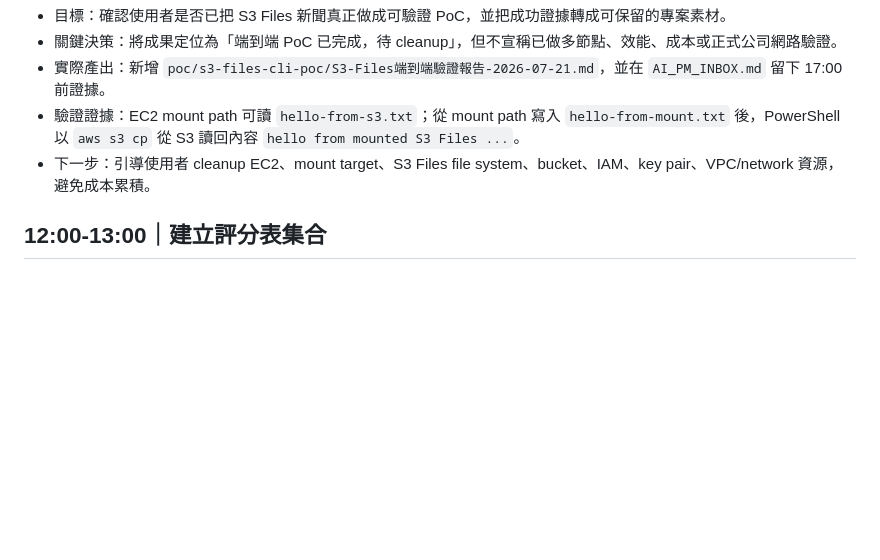
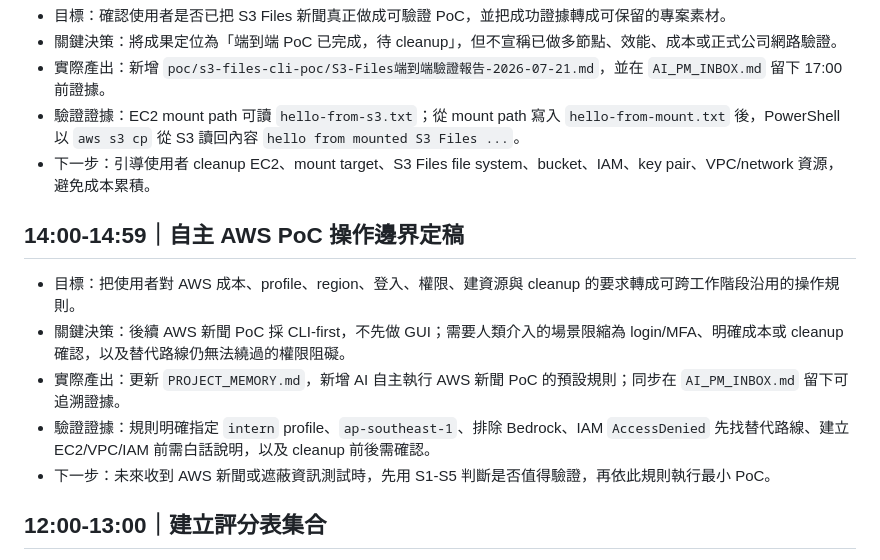
Before and after one commit to gt52bts-dotcom/internship-tech-radar, a Markdown page: ai-execution-trace/daily/2026-07-21.md, the part around the change. Rendered like a GitHub page; blank space fills up the shorter version.

Commit message:
Record autonomous AWS PoC rules

```diff
--- a/ai-execution-trace/daily/2026-07-21.md
+++ b/ai-execution-trace/daily/2026-07-21.md
@@ -43,6 +43,14 @@
 - 驗證證據：EC2 mount path 可讀 `hello-from-s3.txt`；從 mount path 寫入 `hello-from-mount.txt` 後，PowerShell 以 `aws s3 cp` 從 S3 讀回內容 `hello from mounted S3 Files ...`。
 - 下一步：引導使用者 cleanup EC2、mount target、S3 Files file system、bucket、IAM、key pair、VPC/network 資源，避免成本累積。
 
+## 14:00-14:59｜自主 AWS PoC 操作邊界定稿
+
+- 目標：把使用者對 AWS 成本、profile、region、登入、權限、建資源與 cleanup 的要求轉成可跨工作階段沿用的操作規則。
+- 關鍵決策：後續 AWS 新聞 PoC 採 CLI-first，不先做 GUI；需要人類介入的場景限縮為 login/MFA、明確成本或 cleanup 確認，以及替代路線仍無法繞過的權限阻礙。
+- 實際產出：更新 `PROJECT_MEMORY.md`，新增 AI 自主執行 AWS 新聞 PoC 的預設規則；同步在 `AI_PM_INBOX.md` 留下可追溯證據。
+- 驗證證據：規則明確指定 `intern` profile、`ap-southeast-1`、排除 Bedrock、IAM `AccessDenied` 先找替代路線、建立 EC2/VPC/IAM 前需白話說明，以及 cleanup 前後需確認。
+- 下一步：未來收到 AWS 新聞或遮蔽資訊測試時，先用 S1-S5 判斷是否值得驗證，再依此規則執行最小 PoC。
+
 ## 12:00-13:00｜建立評分表集合
 
 - 目標：把評分表資料從單一主管評分頁擴充成可選不同表單的集合，避免把國泰表單和未來學校表單混在一起。
```
Also changed, not shown: AI_PM_INBOX.md (+1 -0 lines), PROJECT_MEMORY.md (+1 -0 lines).
